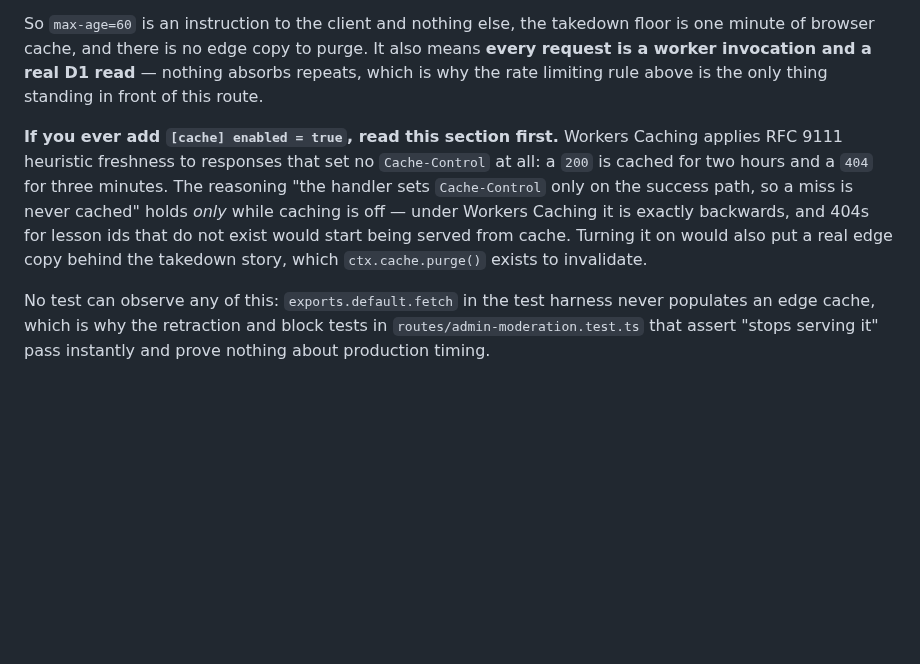
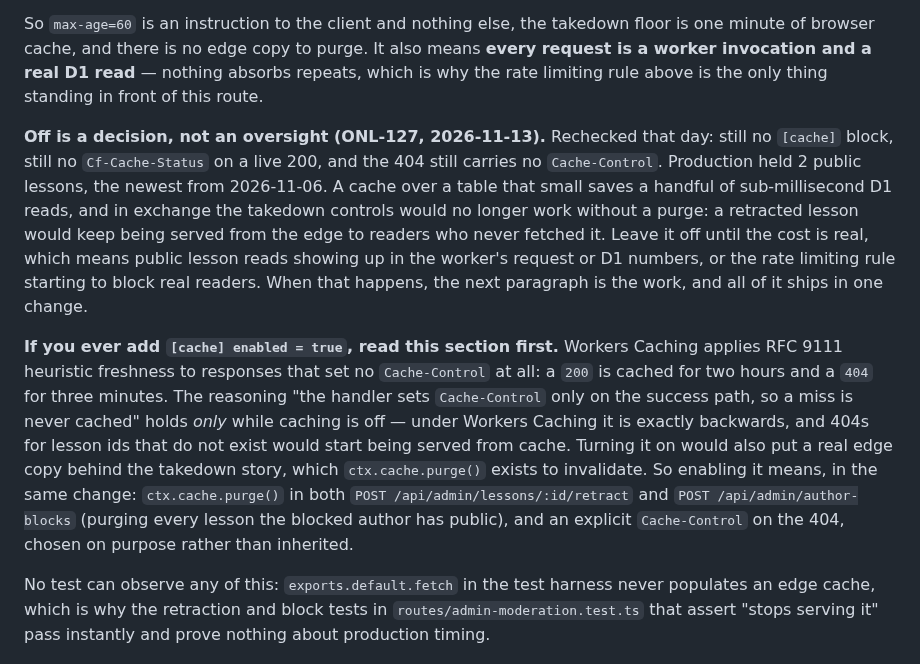
Before and after one commit to onlooker-community/onlooker, a Markdown page: apps/api/DEPLOYMENT.md, the part around the change. GitHub-like rendering; blank space fills up the shorter version.

Commit message:
docs(api): record leaving public lesson caching off on purpose :lock: (#306)
Workers Caching was off by default, not by decision. With two public
lessons in production a cache saves almost nothing, and it would make
every takedown depend on a purge, or a retracted lesson keeps being
served from the edge. The doc now says so, names what would justify
revisiting it, and lists the purge and 404 work that has to ship in the
same change as enabling it.

Fixes ONL-127

```diff
--- a/apps/api/DEPLOYMENT.md
+++ b/apps/api/DEPLOYMENT.md
@@ -521,6 +521,17 @@ also means **every request is a worker invocation and a real D1 read** — nothi
 absorbs repeats, which is why the rate limiting rule above is the only thing
 standing in front of this route.
 
+**Off is a decision, not an oversight (ONL-127, 2026-11-13).** Rechecked that
+day: still no `[cache]` block, still no `Cf-Cache-Status` on a live 200, and the
+404 still carries no `Cache-Control`. Production held 2 public lessons, the
+newest from 2026-11-06. A cache over a table that small saves a handful of
+sub-millisecond D1 reads, and in exchange the takedown controls would no longer
+work without a purge: a retracted lesson would keep being served from the edge
+to readers who never fetched it. Leave it off until the cost is real, which
+means public lesson reads showing up in the worker's request or D1 numbers, or
+the rate limiting rule starting to block real readers. When that happens, the
+next paragraph is the work, and all of it ships in one change.
+
 **If you ever add `[cache] enabled = true`, read this section first.** Workers
 Caching applies RFC 9111 heuristic freshness to responses that set no
 `Cache-Control` at all: a `200` is cached for two hours and a `404` for three
@@ -529,7 +540,10 @@ path, so a miss is never cached" holds *only* while caching is off — under
 Workers Caching it is exactly backwards, and 404s for lesson ids that do not
 exist would start being served from cache. Turning it on would also put a real
 edge copy behind the takedown story, which `ctx.cache.purge()` exists to
-invalidate.
+invalidate. So enabling it means, in the same change: `ctx.cache.purge()` in
+both `POST /api/admin/lessons/:id/retract` and `POST /api/admin/author-blocks`
+(purging every lesson the blocked author has public), and an
+explicit `Cache-Control` on the 404, chosen on purpose rather than inherited.
 
 No test can observe any of this: `exports.default.fetch` in the test harness
 never populates an edge cache, which is why the retraction and block tests in
```
